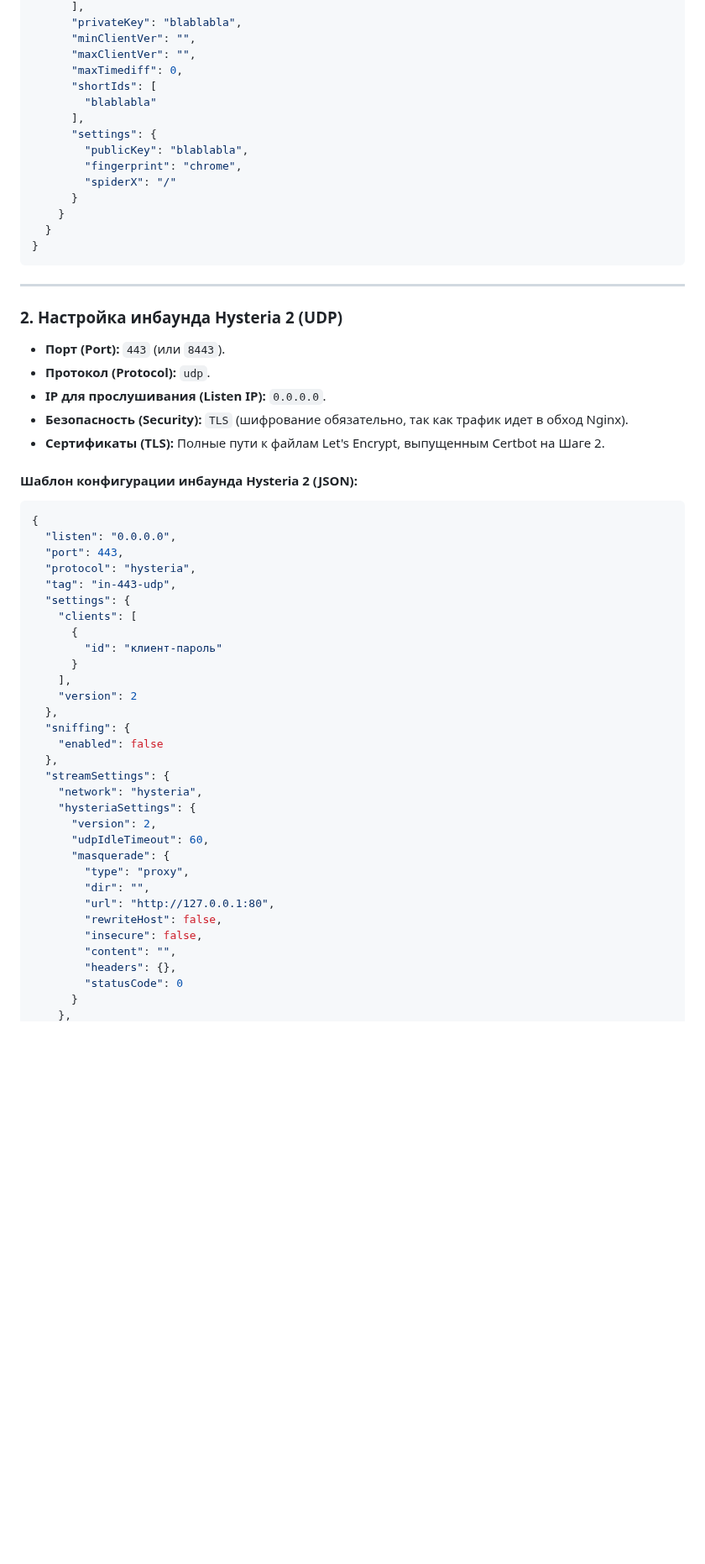
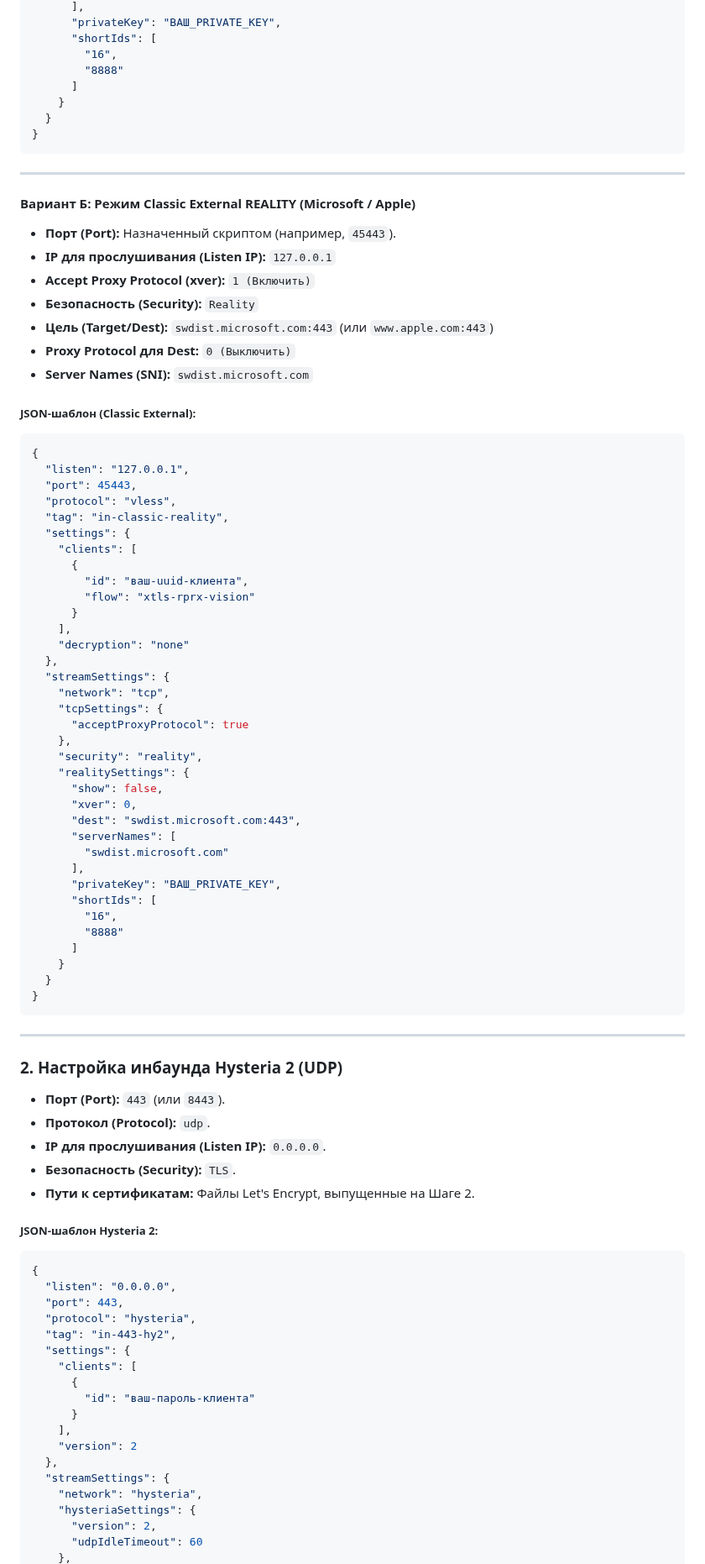
Before and after one commit to torrua/Nginx-L4-Stream-Router-Mask-for-3x-ui, a Markdown page: README.md, the part around one of its changes. Shown at 84% size. Drawn GitHub-style; blank space fills up the shorter version.

Commit message:
Update README.md
(v3.3.0 Universal Dual-Mode)
Оптимизация развёртывания на чистых операционных системах **Ubuntu (20.04+)** и **Debian (11+)**

````diff
--- a/README.md
+++ b/README.md
@@ -124,16 +138,59 @@ chmod +x setup_mask.sh
       ],
-      "privateKey": "blablabla",
-      "minClientVer": "",
-      "maxClientVer": "",
-      "maxTimediff": 0,
+      "privateKey": "ВАШ_PRIVATE_KEY",
       "shortIds": [
-        "blablabla"
+        "16",
+        "8888"
+      ]
+    }
+  }
+}
+```
+
+---
+
+#### Вариант Б: Режим Classic External REALITY (Microsoft / Apple)
+* **Порт (Port):** Назначенный скриптом (например, `45443`).
+* **IP для прослушивания (Listen IP):** `127.0.0.1`
+* **Accept Proxy Protocol (xver):** `1 (Включить)`
+* **Безопасность (Security):** `Reality`
+* **Цель (Target/Dest):** `swdist.microsoft.com:443` (или `www.apple.com:443`)
+* **Proxy Protocol для Dest:** `0 (Выключить)`
+* **Server Names (SNI):** `swdist.microsoft.com`
+
+##### JSON-шаблон (Classic External):
+```json
+{
+  "listen": "127.0.0.1",
+  "port": 45443,
+  "protocol": "vless",
+  "tag": "in-classic-reality",
+  "settings": {
+    "clients": [
+      {
+        "id": "ваш-uuid-клиента",
+        "flow": "xtls-rprx-vision"
+      }
+    ],
+    "decryption": "none"
+  },
+  "streamSettings": {
+    "network": "tcp",
+    "tcpSettings": {
+      "acceptProxyProtocol": true
+    },
+    "security": "reality",
+    "realitySettings": {
+      "show": false,
+      "xver": 0,
+      "dest": "swdist.microsoft.com:443",
+      "serverNames": [
+        "swdist.microsoft.com"
       ],
-      "settings": {
-        "publicKey": "blablabla",
-        "fingerprint": "chrome",
-        "spiderX": "/"
-      }
+      "privateKey": "ВАШ_PRIVATE_KEY",
+      "shortIds": [
+        "16",
+        "8888"
+      ]
     }
   }
 }
@@ -146,40 +203,27 @@ chmod +x setup_mask.sh
 * **Порт (Port):** `443` (или `8443`).
 * **Протокол (Protocol):** `udp`.
 * **IP для прослушивания (Listen IP):** `0.0.0.0`.
-* **Безопасность (Security):** `TLS` (шифрование обязательно, так как трафик идет в обход Nginx).
-* **Сертификаты (TLS):** Полные пути к файлам Let's Encrypt, выпущенным Certbot на Шаге 2.
+* **Безопасность (Security):** `TLS`.
+* **Пути к сертификатам:** Файлы Let's Encrypt, выпущенные на Шаге 2.
 
-#### Шаблон конфигурации инбаунда Hysteria 2 (JSON):
+##### JSON-шаблон Hysteria 2:
 ```json
 {
   "listen": "0.0.0.0",
   "port": 443,
   "protocol": "hysteria",
-  "tag": "in-443-udp",
+  "tag": "in-443-hy2",
   "settings": {
     "clients": [
       {
-        "id": "клиент-пароль"
+        "id": "ваш-пароль-клиента"
       }
     ],
     "version": 2
-  },
-  "sniffing": {
-    "enabled": false
   },
   "streamSettings": {
     "network": "hysteria",
     "hysteriaSettings": {
       "version": 2,
-      "udpIdleTimeout": 60,
-      "masquerade": {
-        "type": "proxy",
-        "dir": "",
-        "url": "http://127.0.0.1:80",
-        "rewriteHost": false,
-        "insecure": false,
-        "content": "",
-        "headers": {},
-        "statusCode": 0
-      }
+      "udpIdleTimeout": 60
     },
````
Also changed, not shown: other parts of README.md (+100 -123 lines).
